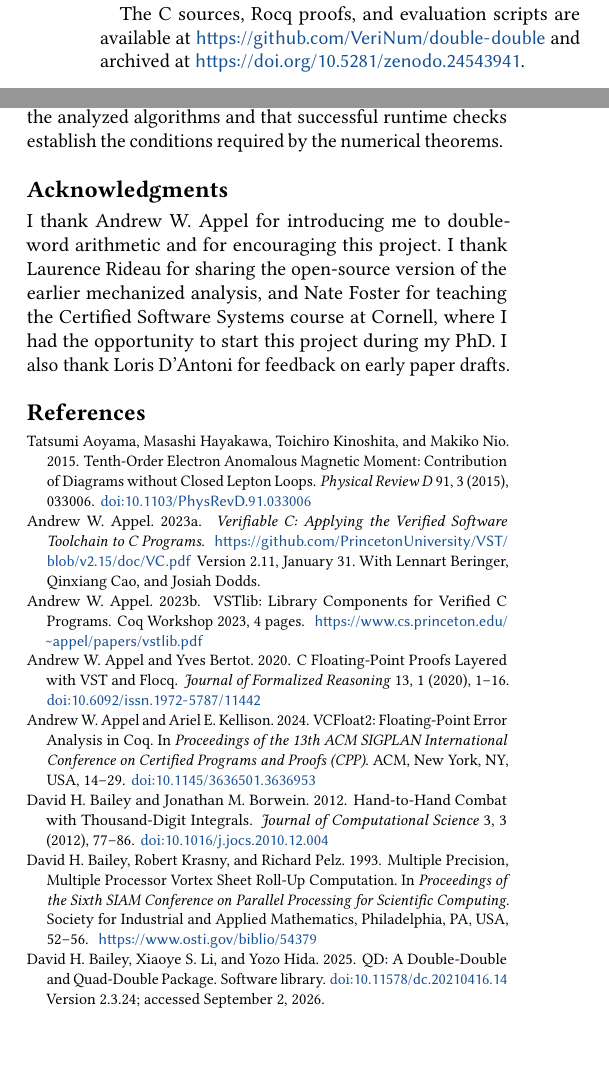
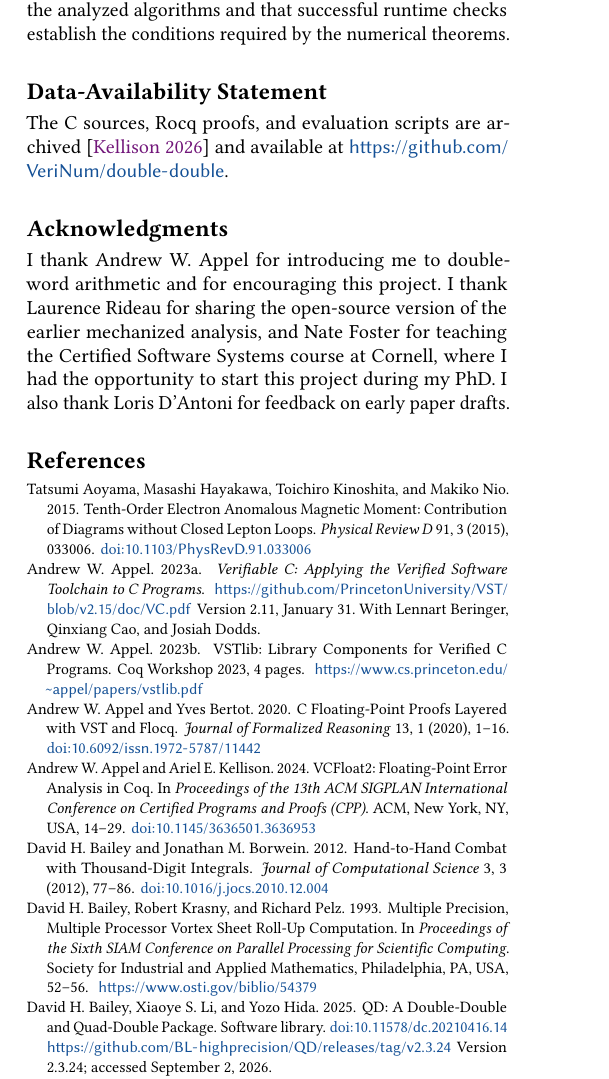
Before and after one commit to VeriNum/double-double, a LaTeX paper (paper/main2.tex, which reads paper/refs.bib, paper/sections/conclusion.tex, paper/sections/introduction.tex): two parts of the columns of pages 3 and 13 of 14 before the commit and part of one column of page 13 of 14 after it, the two joined at a grey line, cut so that both start at the same text, the shorter picture padded with empty space. Compiled offline with pdfLaTeX; a LaTeX package or settings file that is missing is left out.

Commit message:
data state

```diff
--- a/paper/main2.tex
+++ b/paper/main2.tex
@@ -1,10 +1,6 @@
 %% Main manuscript for the double-word library paper.
 \documentclass[sigplan,screen]{acmart}
 \settopmatter{printfolios=false,printccs=true,printacmref=true}
-
-\setcopyright{none}
-\acmConference[CPP '27]{Certified Programs and Proofs}
-  {January 11--12, 2027}{Mexico City, Mexico}
 
 \bibliographystyle{ACM-Reference-Format}
 \citestyle{acmauthoryear}
--- a/paper/refs.bib
+++ b/paper/refs.bib
@@ -402,7 +402,8 @@
   title        = {{QD}: A Double-Double and Quad-Double Package},
   howpublished = {Software library},
   doi          = {10.11578/dc.20210416.14},
-  url          = {https://www.davidhbailey.com/dhbsoftware/},
+  url          = {https://github.com/BL-highprecision/QD/releases/tag/v2.3.24},
+  distinctURL  = {1},
   month        = mar,
   year         = {2025},
   note         = {Version 2.3.24; accessed September 2, 2026},
--- a/paper/sections/conclusion.tex
+++ b/paper/sections/conclusion.tex
@@ -8,3 +8,8 @@ establishing sufficient conditions for finite results.
 Using VST, we prove that the C kernels in \FenceDD{} implement the analyzed
 algorithms and that successful runtime checks establish the
 conditions required by the numerical theorems.
+
+\section*{Data-Availability Statement}
+The C sources, Rocq proofs, and evaluation scripts are
+ar\-chived \citep{Kellison2026Artifact} and available at
+\url{https://github.com/VeriNum/double-double}.
--- a/paper/sections/introduction.tex
+++ b/paper/sections/introduction.tex
@@ -157,10 +157,6 @@ In summary, we make the following contributions:
   performance cost of the checks.
 \end{itemize}
 
-The C sources, Rocq proofs, and evaluation scripts are available at
-\url{https://github.com/VeriNum/double-double} and archived at
-\url{https://doi.org/10.5281/zenodo.24543941}.
-
 \paragraph{Disclosure of AI Use}
 All definitions and main theorem statements in the accompanying Rocq
 artifact were written by the author. The author used OpenAI Codex
```
Also changed, not shown: paper/refs.bib (11 more changed lines).
